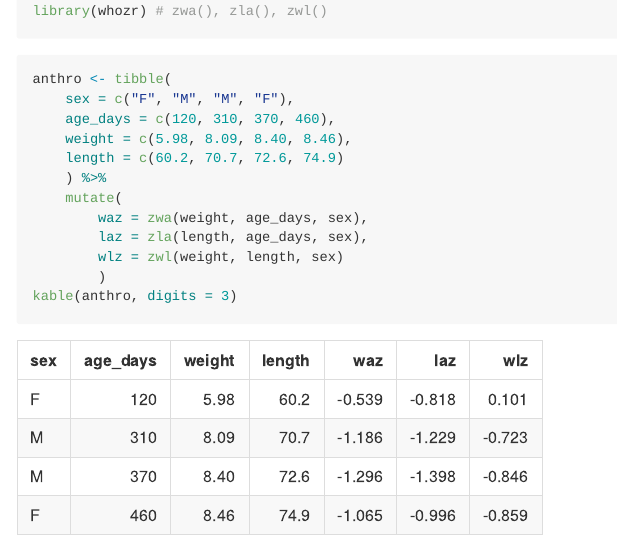
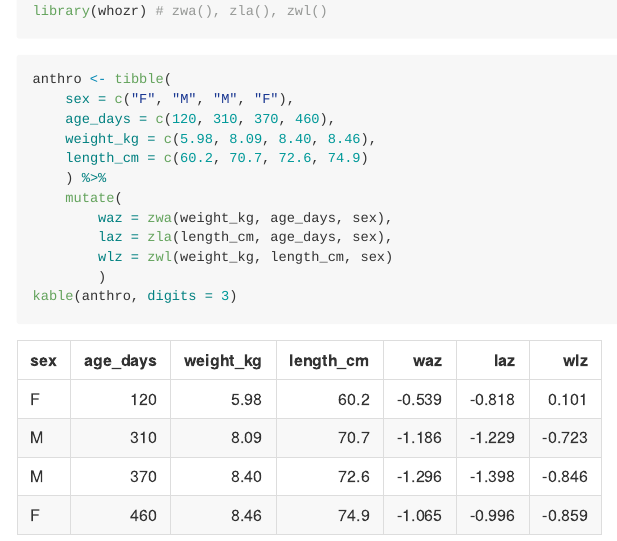
Before and after one commit to simisc/whozr, an R Markdown document (README.Rmd): the page in a window 1100 px wide, from 500 px down. The pictures show the output file README.md that the author committed with the source, drawn offline in the style of GitHub.

Commit message:
Corrected readme.

````diff
--- a/README.Rmd
+++ b/README.Rmd
@@ -38,13 +38,13 @@ library(whozr) # zwa(), zla(), zwl()
 anthro <- tibble(
     sex = c("F", "M", "M", "F"),
     age_days = c(120, 310, 370, 460),
-    weight = c(5.98, 8.09, 8.40, 8.46),
-    length = c(60.2, 70.7, 72.6, 74.9)
+    weight_kg = c(5.98, 8.09, 8.40, 8.46),
+    length_cm = c(60.2, 70.7, 72.6, 74.9)
     ) %>%
     mutate(
-        waz = zwa(weight, age_days, sex),
-        laz = zla(length, age_days, sex),
-        wlz = zwl(weight, length, sex)
+        waz = zwa(weight_kg, age_days, sex),
+        laz = zla(length_cm, age_days, sex),
+        wlz = zwl(weight_kg, length_cm, sex)
         )
 kable(anthro, digits = 3)
 ```
````
Also changed, not shown: README.md.
